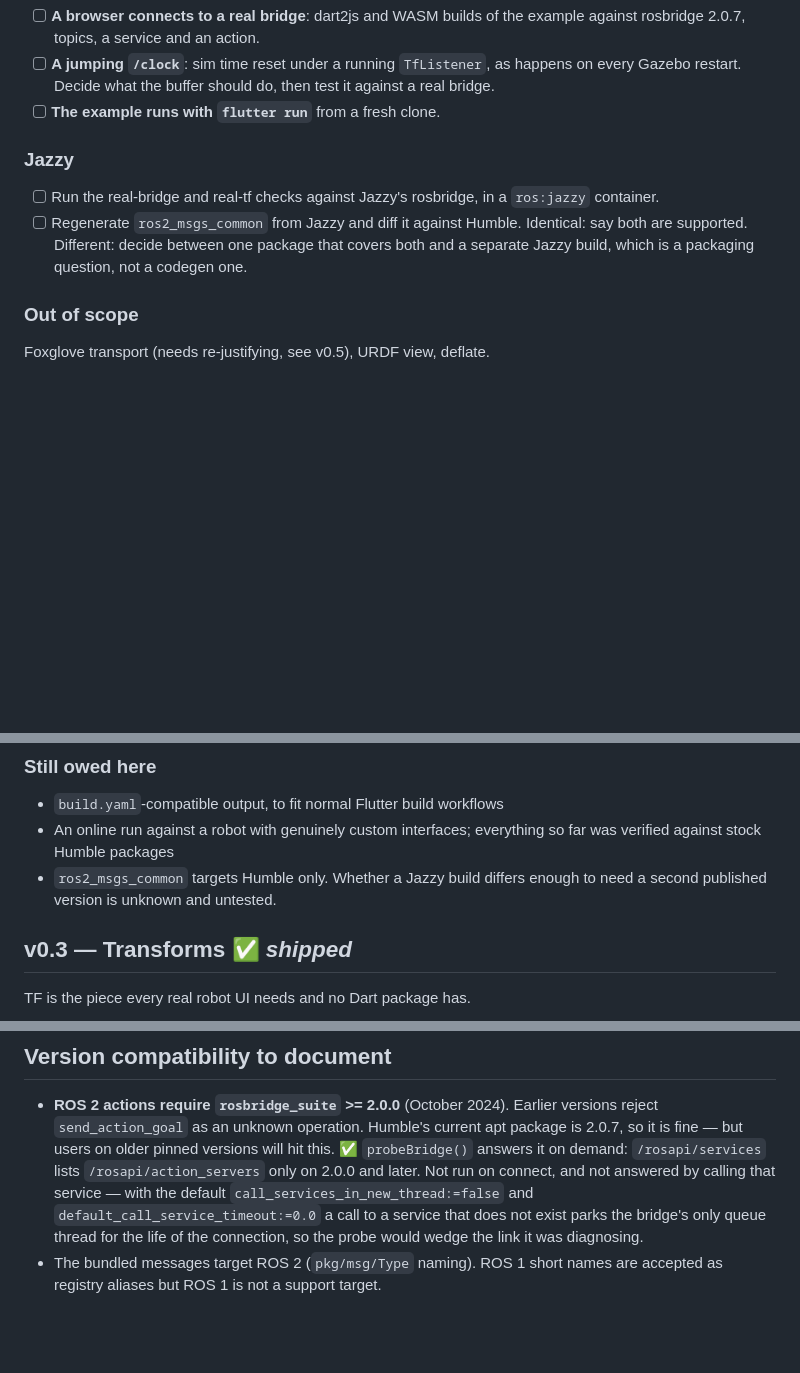
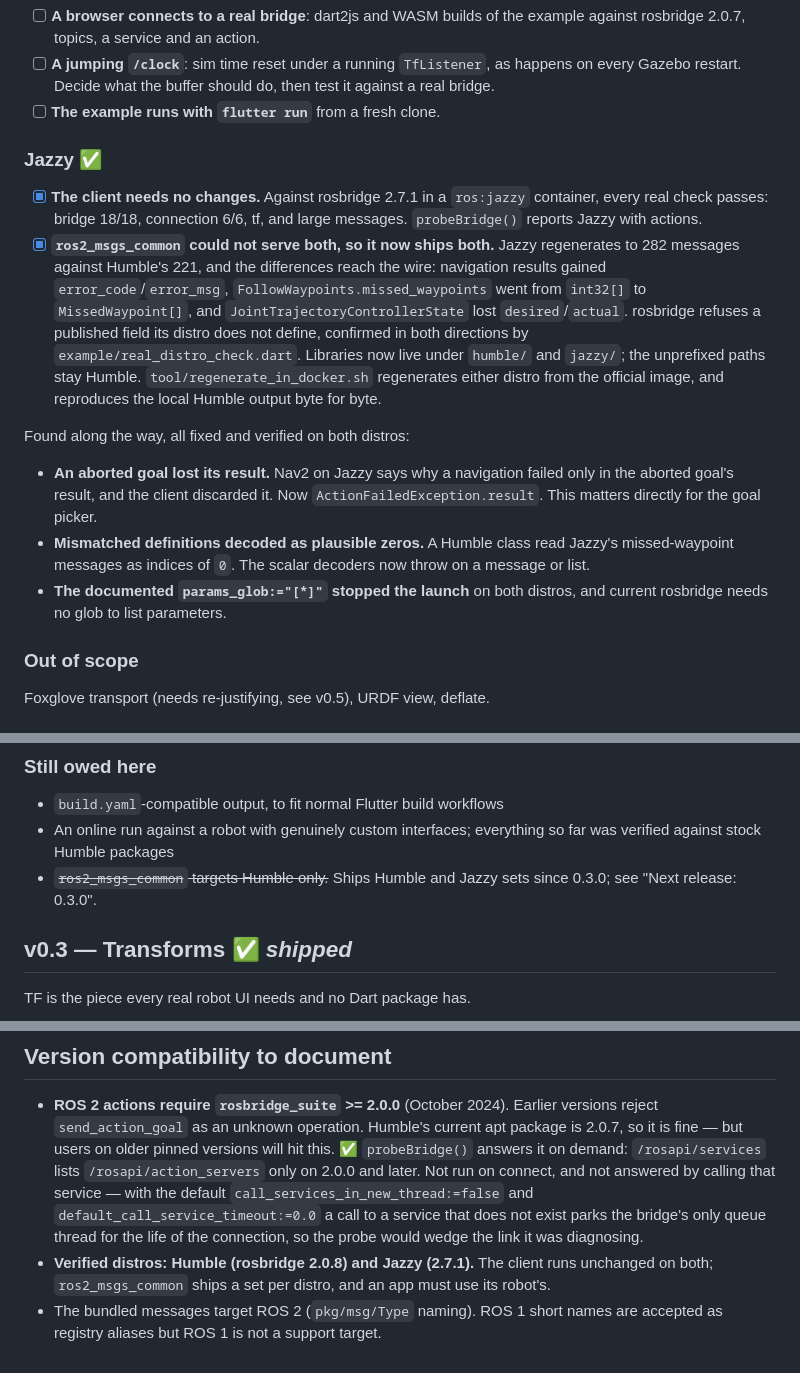
Before and after one commit to RPRKLR/ros2-dart, a Markdown page: docs/ROADMAP.md, 3 parts joined by grey strips. Drawn GitHub-style; blank space fills up the shorter version.

Commit message:
Record what the Jazzy checks found

```diff
--- a/docs/ROADMAP.md
+++ b/docs/ROADMAP.md
@@ -52,14 +52,34 @@ between "compiles" and "runs".
       test it against a real bridge.
 - [ ] **The example runs with `flutter run`** from a fresh clone.
 
-### Jazzy
+### Jazzy ✅
 
-- [ ] Run the real-bridge and real-tf checks against Jazzy's rosbridge, in a
-      `ros:jazzy` container.
-- [ ] Regenerate `ros2_msgs_common` from Jazzy and diff it against Humble.
-      Identical: say both are supported. Different: decide between one
-      package that covers both and a separate Jazzy build, which is a
-      packaging question, not a codegen one.
+- [x] **The client needs no changes.** Against rosbridge 2.7.1 in a
+      `ros:jazzy` container, every real check passes: bridge 18/18,
+      connection 6/6, tf, and large messages. `probeBridge()` reports Jazzy
+      with actions.
+- [x] **`ros2_msgs_common` could not serve both, so it now ships both.** Jazzy
+      regenerates to 282 messages against Humble's 221, and the differences
+      reach the wire: navigation results gained `error_code`/`error_msg`,
+      `FollowWaypoints.missed_waypoints` went from `int32[]` to
+      `MissedWaypoint[]`, and `JointTrajectoryControllerState` lost
+      `desired`/`actual`. rosbridge refuses a published field its distro does
+      not define, confirmed in both directions by
+      `example/real_distro_check.dart`. Libraries now live under `humble/` and
+      `jazzy/`; the unprefixed paths stay Humble.
+      `tool/regenerate_in_docker.sh` regenerates either distro from the
+      official image, and reproduces the local Humble output byte for byte.
+
+Found along the way, all fixed and verified on both distros:
+
+- **An aborted goal lost its result.** Nav2 on Jazzy says why a navigation
+  failed only in the aborted goal's result, and the client discarded it. Now
+  `ActionFailedException.result`. This matters directly for the goal picker.
+- **Mismatched definitions decoded as plausible zeros.** A Humble class read
+  Jazzy's missed-waypoint messages as indices of `0`. The scalar decoders now
+  throw on a message or list.
+- **The documented `params_glob:="[*]"` stopped the launch** on both distros,
+  and current rosbridge needs no glob to list parameters.
 
 ### Out of scope
 
@@ -226,8 +246,8 @@ bundled types excluded still claimed to have written them.
 - `build.yaml`-compatible output, to fit normal Flutter build workflows
 - An online run against a robot with genuinely custom interfaces; everything
   so far was verified against stock Humble packages
-- `ros2_msgs_common` targets Humble only. Whether a Jazzy build differs enough
-  to need a second published version is unknown and untested.
+- ~~`ros2_msgs_common` targets Humble only.~~ Ships Humble and Jazzy sets
+  since 0.3.0; see "Next release: 0.3.0".
 
 ## v0.3 — Transforms ✅ *shipped*
 
@@ -727,5 +747,8 @@ accident.
   a call to a service that does not exist parks the bridge's only queue thread
   for the life of the connection, so the probe would wedge the link it was
   diagnosing.
+- **Verified distros: Humble (rosbridge 2.0.8) and Jazzy (2.7.1).** The
+  client runs unchanged on both; `ros2_msgs_common` ships a set per distro,
+  and an app must use its robot's.
 - The bundled messages target ROS 2 (`pkg/msg/Type` naming). ROS 1 short names
   are accepted as registry aliases but ROS 1 is not a support target.
```
